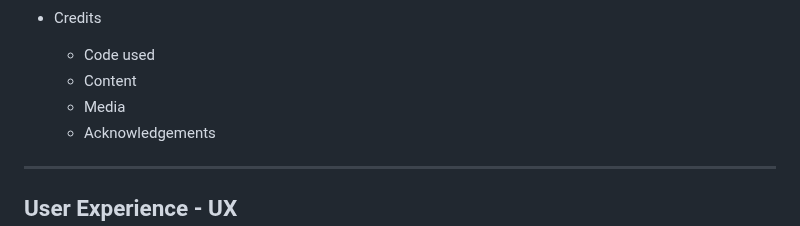
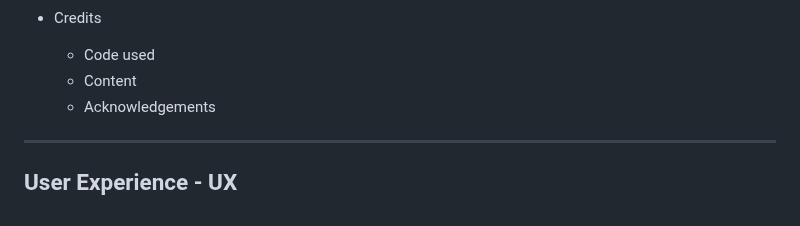
Before and after one commit to markcrowleyx/Geochron, a Markdown page: README.md, the part around the change. GitHub-like rendering.

Commit message:
Delete media heading from credits section README.md

```diff
--- a/README.md
+++ b/README.md
@@ -65,7 +65,6 @@ The project outputs serve as a unique and valuable resource for scientific resea
 - Credits
   - Code used
   - Content
-  - Media
   - Acknowledgements
 
 ---
```
